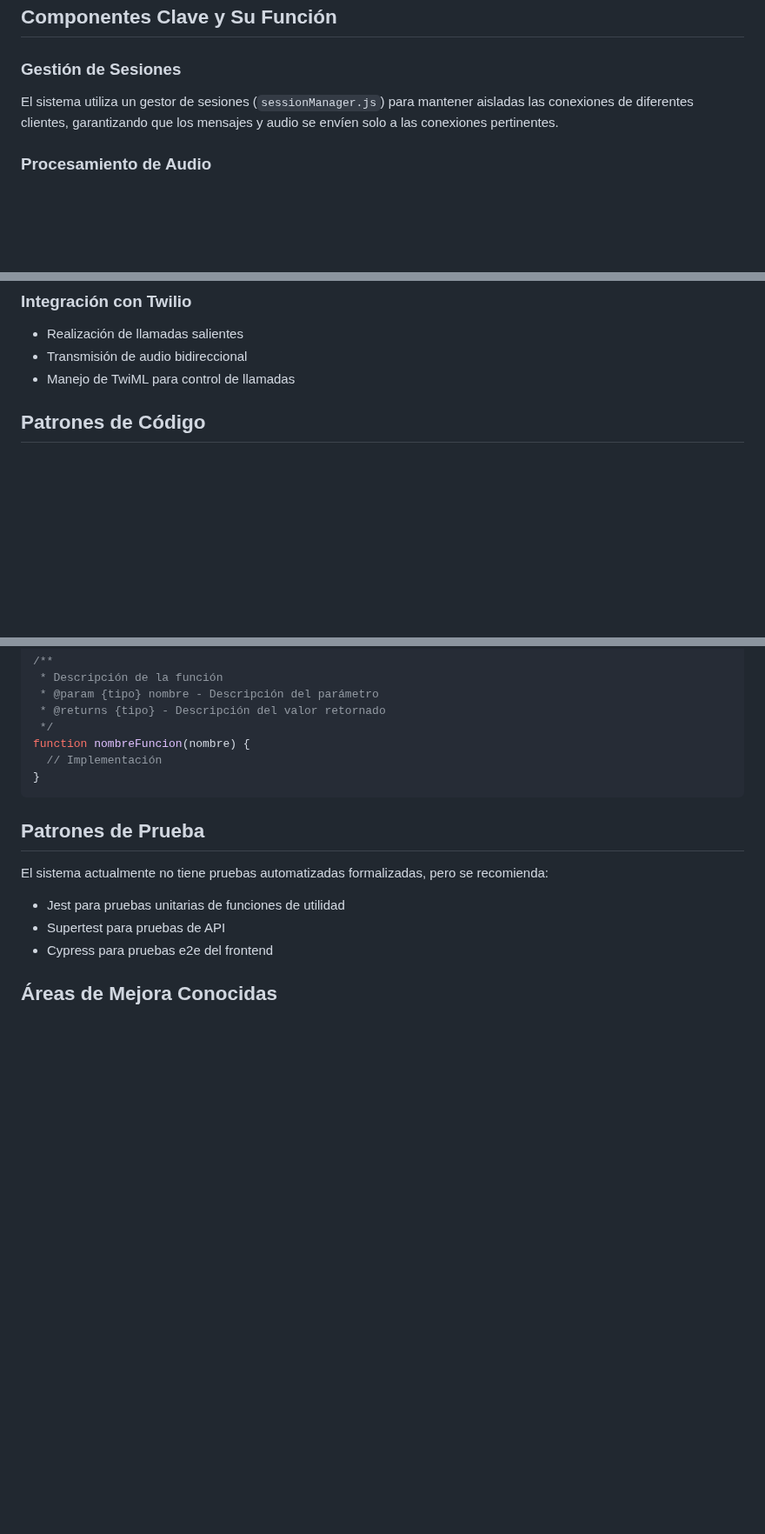
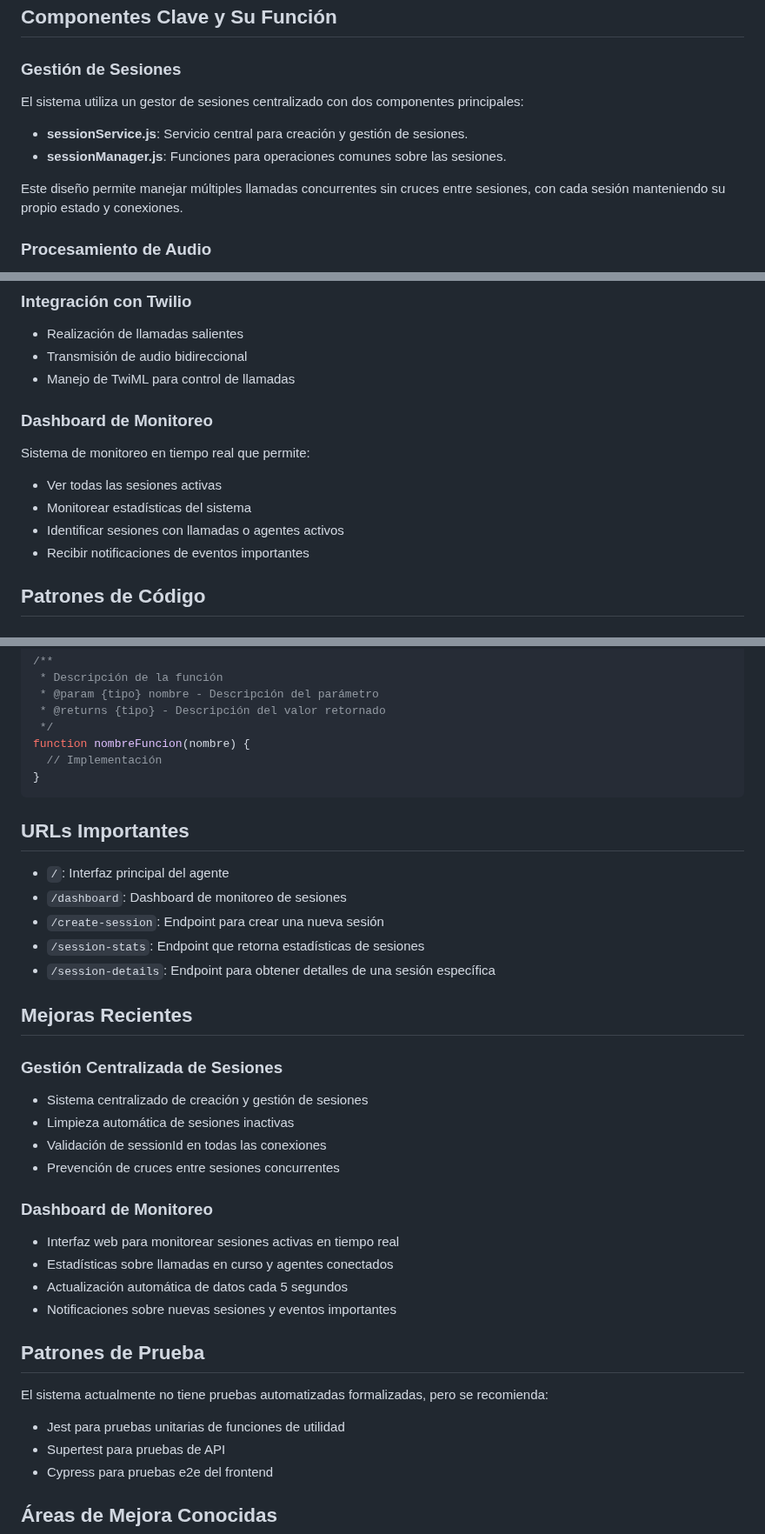
Before and after one commit to tatofasan/AI-Cal-Bot.v1, a Markdown page: CLAUDE.md, 3 parts joined by grey strips. Shown at 87% size. Rendered like a GitHub page; blank space fills up the shorter version.

Commit message:
actualiza claude.md

````diff
--- a/CLAUDE.md
+++ b/CLAUDE.md
@@ -29,7 +30,11 @@ Este proyecto es un sistema de call center con IA que permite realizar llamadas
 ## Componentes Clave y Su Función
 
 ### Gestión de Sesiones
-El sistema utiliza un gestor de sesiones (`sessionManager.js`) para mantener aisladas las conexiones de diferentes clientes, garantizando que los mensajes y audio se envíen solo a las conexiones pertinentes.
+El sistema utiliza un gestor de sesiones centralizado con dos componentes principales:
+- **sessionService.js**: Servicio central para creación y gestión de sesiones.
+- **sessionManager.js**: Funciones para operaciones comunes sobre las sesiones.
+
+Este diseño permite manejar múltiples llamadas concurrentes sin cruces entre sesiones, con cada sesión manteniendo su propio estado y conexiones.
 
 ### Procesamiento de Audio
 Implementa técnicas avanzadas de procesamiento de audio (`audioProcessor.js`) para mejorar la calidad de voz, incluyendo:
@@ -54,6 +59,13 @@ Utiliza la API de ElevenLabs para:
 - Realización de llamadas salientes
 - Transmisión de audio bidireccional
 - Manejo de TwiML para control de llamadas
+
+### Dashboard de Monitoreo
+Sistema de monitoreo en tiempo real que permite:
+- Ver todas las sesiones activas
+- Monitorear estadísticas del sistema
+- Identificar sesiones con llamadas o agentes activos
+- Recibir notificaciones de eventos importantes
 
 ## Patrones de Código
 
@@ -198,6 +210,27 @@ function nombreFuncion(nombre) {
 }
 ```
 
+## URLs Importantes
+- `/`: Interfaz principal del agente
+- `/dashboard`: Dashboard de monitoreo de sesiones
+- `/create-session`: Endpoint para crear una nueva sesión
+- `/session-stats`: Endpoint que retorna estadísticas de sesiones
+- `/session-details`: Endpoint para obtener detalles de una sesión específica
+
+## Mejoras Recientes
+
+### Gestión Centralizada de Sesiones
+- Sistema centralizado de creación y gestión de sesiones
+- Limpieza automática de sesiones inactivas
+- Validación de sessionId en todas las conexiones
+- Prevención de cruces entre sesiones concurrentes
+
+### Dashboard de Monitoreo
+- Interfaz web para monitorear sesiones activas en tiempo real
+- Estadísticas sobre llamadas en curso y agentes conectados
+- Actualización automática de datos cada 5 segundos
+- Notificaciones sobre nuevas sesiones y eventos importantes
+
 ## Patrones de Prueba
 El sistema actualmente no tiene pruebas automatizadas formalizadas, pero se recomienda:
 - Jest para pruebas unitarias de funciones de utilidad
````
Also changed, not shown: other parts of CLAUDE.md (+2 -0 lines).
